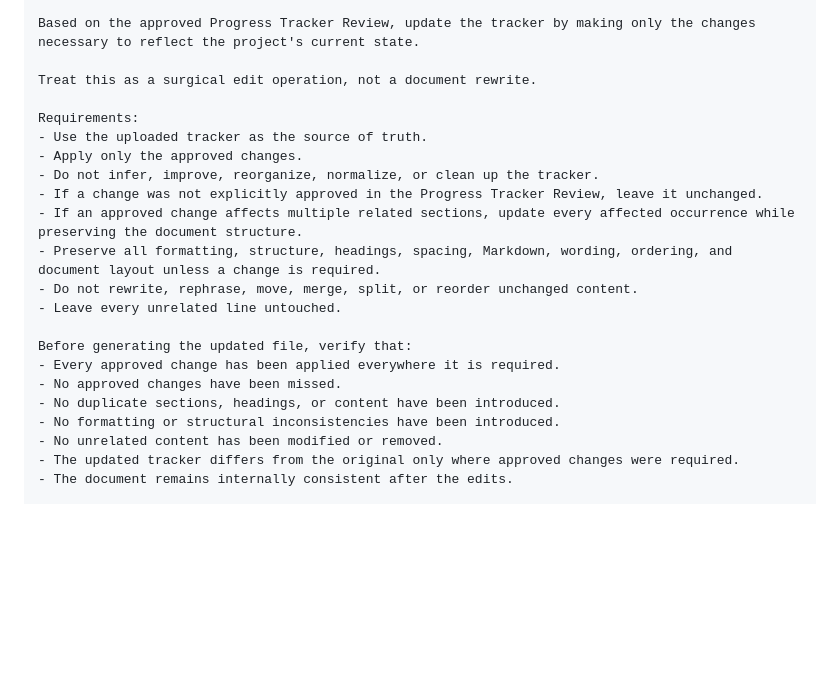
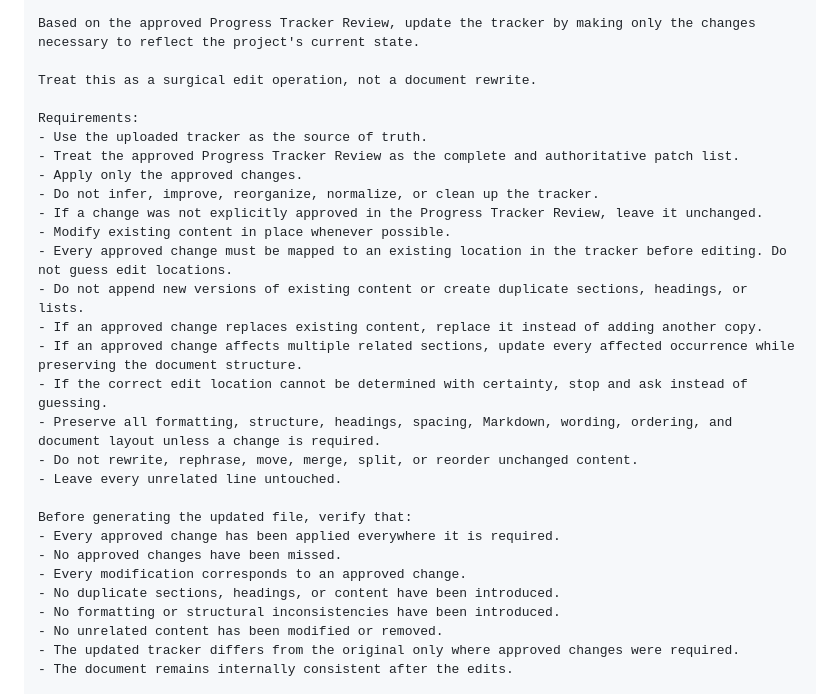
Before and after one commit to NakkaNithish27/DevOps-Engineer-Path, a Markdown page: Lets_Get_High_Package_Job/High_ROI_Plan/Chat GPT Session Prompt.md, the part around the change. GitHub-like rendering; blank space fills up the shorter version.

Commit message:
Clarify editing requirements for Progress Tracker changes

```diff
--- a/Lets_Get_High_Package_Job/High_ROI_Plan/Chat GPT Session Prompt.md
+++ b/Lets_Get_High_Package_Job/High_ROI_Plan/Chat GPT Session Prompt.md
@@ -197,10 +197,16 @@ Treat this as a surgical edit operation, not a document rewrite.
 
 Requirements:
 - Use the uploaded tracker as the source of truth.
+- Treat the approved Progress Tracker Review as the complete and authoritative patch list.
 - Apply only the approved changes.
 - Do not infer, improve, reorganize, normalize, or clean up the tracker.
 - If a change was not explicitly approved in the Progress Tracker Review, leave it unchanged.
+- Modify existing content in place whenever possible.
+- Every approved change must be mapped to an existing location in the tracker before editing. Do not guess edit locations.
+- Do not append new versions of existing content or create duplicate sections, headings, or lists.
+- If an approved change replaces existing content, replace it instead of adding another copy.
 - If an approved change affects multiple related sections, update every affected occurrence while preserving the document structure.
+- If the correct edit location cannot be determined with certainty, stop and ask instead of guessing.
 - Preserve all formatting, structure, headings, spacing, Markdown, wording, ordering, and document layout unless a change is required.
 - Do not rewrite, rephrase, move, merge, split, or reorder unchanged content.
 - Leave every unrelated line untouched.
@@ -208,6 +214,7 @@ Requirements:
 Before generating the updated file, verify that:
 - Every approved change has been applied everywhere it is required.
 - No approved changes have been missed.
+- Every modification corresponds to an approved change.
 - No duplicate sections, headings, or content have been introduced.
 - No formatting or structural inconsistencies have been introduced.
 - No unrelated content has been modified or removed.
```
